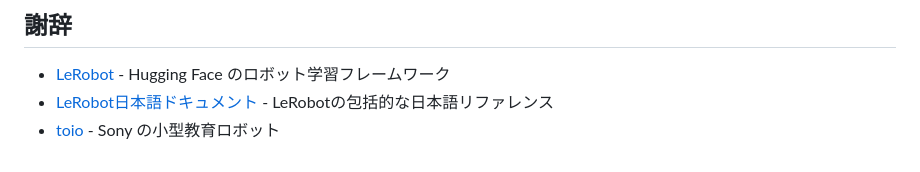
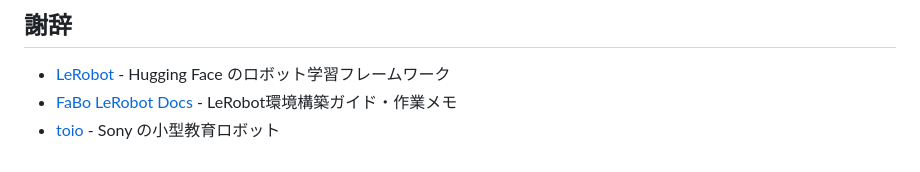
Before and after one commit to kentaro/toio-bc, a Markdown page: README.md, the part around the change. GitHub-like rendering.

Commit message:
Fix FaBo LeRobot Docs description in acknowledgements
Changed from "包括的な日本語リファレンス" (comprehensive Japanese reference)
to "LeRobot環境構築ガイド・作業メモ" (environment setup guide and notes)
to accurately reflect the actual content of the site.

```diff
--- a/README.md
+++ b/README.md
@@ -401,5 +401,5 @@ MIT
 ## 謝辞
 
 - [LeRobot](https://github.com/huggingface/lerobot) - Hugging Face のロボット学習フレームワーク
-- [LeRobot日本語ドキュメント](https://faboplatform.github.io/LeRobotDocs/) - LeRobotの包括的な日本語リファレンス
+- [FaBo LeRobot Docs](https://faboplatform.github.io/LeRobotDocs/) - LeRobot環境構築ガイド・作業メモ
 - [toio](https://toio.io/) - Sony の小型教育ロボット
```
